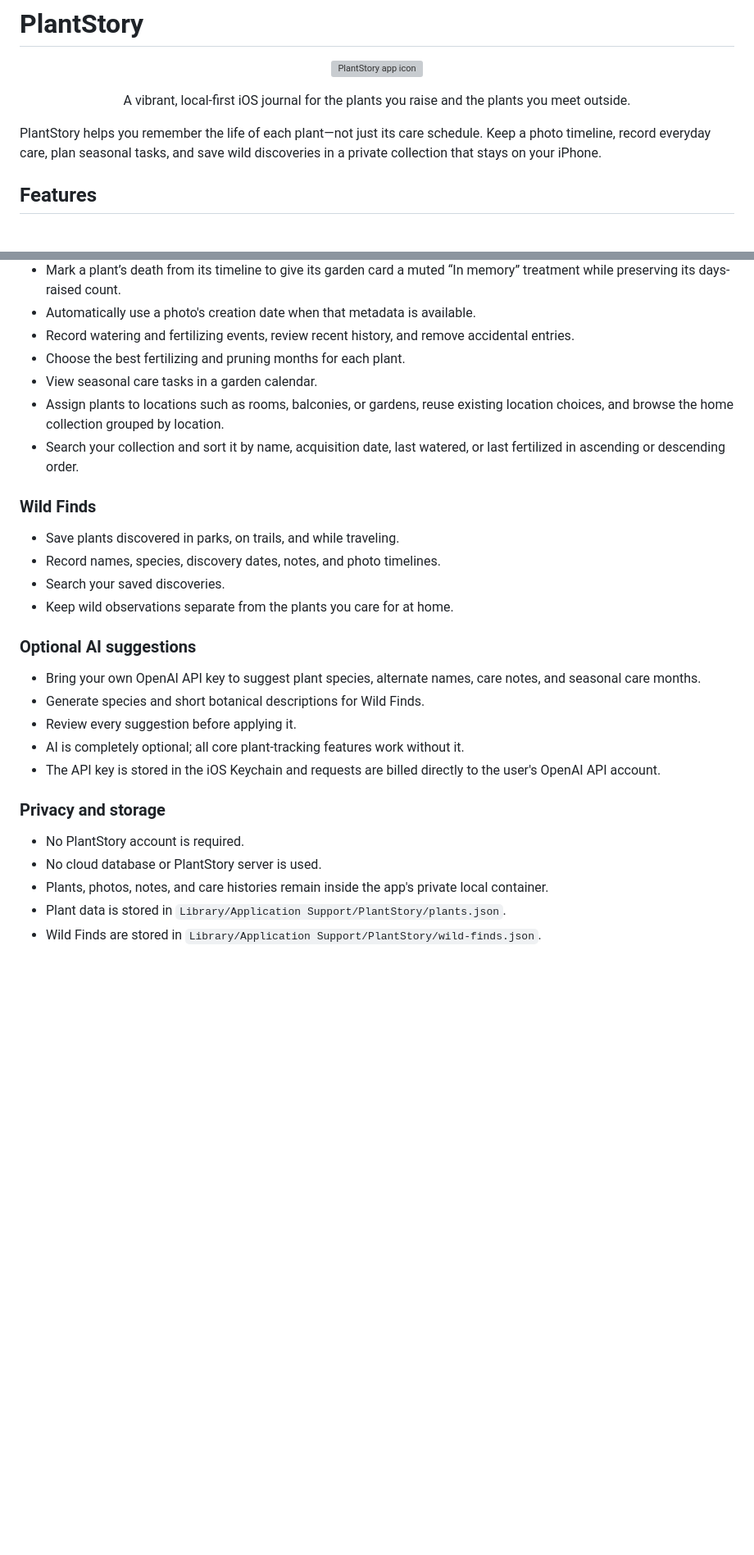
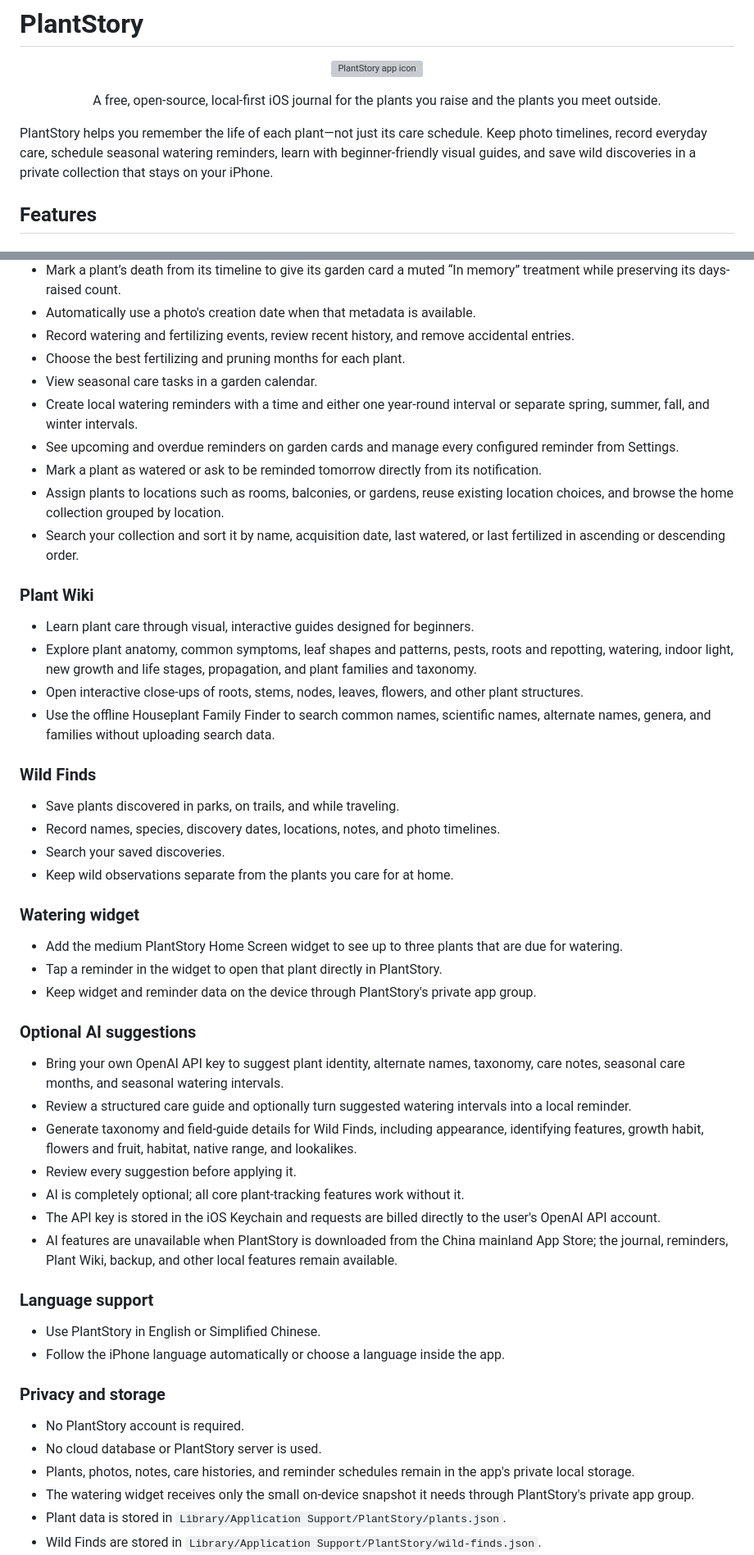
Before and after one commit to zicodeng/PlantStory, a Markdown page: README.md, 2 parts joined by grey strips. Shown at 82% size. Drawn GitHub-style; blank space fills up the shorter version; grey boxes are pictures that could not be loaded.

Commit message:
Update README for current features

```diff
--- a/README.md
+++ b/README.md
@@ -5,10 +5,10 @@
 </p>
 
 <p align="center">
-  A vibrant, local-first iOS journal for the plants you raise and the plants you meet outside.
+  A free, open-source, local-first iOS journal for the plants you raise and the plants you meet outside.
 </p>
 
-PlantStory helps you remember the life of each plant—not just its care schedule. Keep a photo timeline, record everyday care, plan seasonal tasks, and save wild discoveries in a private collection that stays on your iPhone.
+PlantStory helps you remember the life of each plant—not just its care schedule. Keep photo timelines, record everyday care, schedule seasonal watering reminders, learn with beginner-friendly visual guides, and save wild discoveries in a private collection that stays on your iPhone.
 
 ## Features
 
@@ -22,29 +22,53 @@ PlantStory helps you remember the life of each plant—not just its care schedul
 - Record watering and fertilizing events, review recent history, and remove accidental entries.
 - Choose the best fertilizing and pruning months for each plant.
 - View seasonal care tasks in a garden calendar.
+- Create local watering reminders with a time and either one year-round interval or separate spring, summer, fall, and winter intervals.
+- See upcoming and overdue reminders on garden cards and manage every configured reminder from Settings.
+- Mark a plant as watered or ask to be reminded tomorrow directly from its notification.
 - Assign plants to locations such as rooms, balconies, or gardens, reuse existing location choices, and browse the home collection grouped by location.
 - Search your collection and sort it by name, acquisition date, last watered, or last fertilized in ascending or descending order.
+
+### Plant Wiki
+
+- Learn plant care through visual, interactive guides designed for beginners.
+- Explore plant anatomy, common symptoms, leaf shapes and patterns, pests, roots and repotting, watering, indoor light, new growth and life stages, propagation, and plant families and taxonomy.
+- Open interactive close-ups of roots, stems, nodes, leaves, flowers, and other plant structures.
+- Use the offline Houseplant Family Finder to search common names, scientific names, alternate names, genera, and families without uploading search data.
 
 ### Wild Finds
 
 - Save plants discovered in parks, on trails, and while traveling.
-- Record names, species, discovery dates, notes, and photo timelines.
+- Record names, species, discovery dates, locations, notes, and photo timelines.
 - Search your saved discoveries.
 - Keep wild observations separate from the plants you care for at home.
 
+### Watering widget
+
+- Add the medium PlantStory Home Screen widget to see up to three plants that are due for watering.
+- Tap a reminder in the widget to open that plant directly in PlantStory.
+- Keep widget and reminder data on the device through PlantStory's private app group.
+
 ### Optional AI suggestions
 
-- Bring your own OpenAI API key to suggest plant species, alternate names, care notes, and seasonal care months.
-- Generate species and short botanical descriptions for Wild Finds.
+- Bring your own OpenAI API key to suggest plant identity, alternate names, taxonomy, care notes, seasonal care months, and seasonal watering intervals.
+- Review a structured care guide and optionally turn suggested watering intervals into a local reminder.
+- Generate taxonomy and field-guide details for Wild Finds, including appearance, identifying features, growth habit, flowers and fruit, habitat, native range, and lookalikes.
 - Review every suggestion before applying it.
 - AI is completely optional; all core plant-tracking features work without it.
 - The API key is stored in the iOS Keychain and requests are billed directly to the user's OpenAI API account.
+- AI features are unavailable when PlantStory is downloaded from the China mainland App Store; the journal, reminders, Plant Wiki, backup, and other local features remain available.
+
+### Language support
+
+- Use PlantStory in English or Simplified Chinese.
+- Follow the iPhone language automatically or choose a language inside the app.
 
 ### Privacy and storage
 
 - No PlantStory account is required.
 - No cloud database or PlantStory server is used.
-- Plants, photos, notes, and care histories remain inside the app's private local container.
+- Plants, photos, notes, care histories, and reminder schedules remain in the app's private local storage.
+- The watering widget receives only the small on-device snapshot it needs through PlantStory's private app group.
 - Plant data is stored in `Library/Application Support/PlantStory/plants.json`.
 - Wild Finds are stored in `Library/Application Support/PlantStory/wild-finds.json`.
 - Photos and their dates and notes are encoded in those private files.
```
Also changed, not shown: other parts of README.md (+17 -9 lines).
